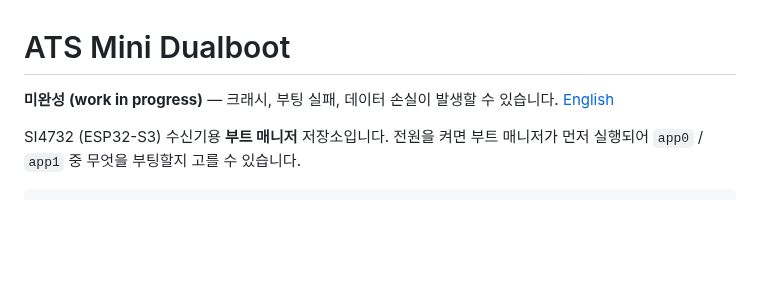
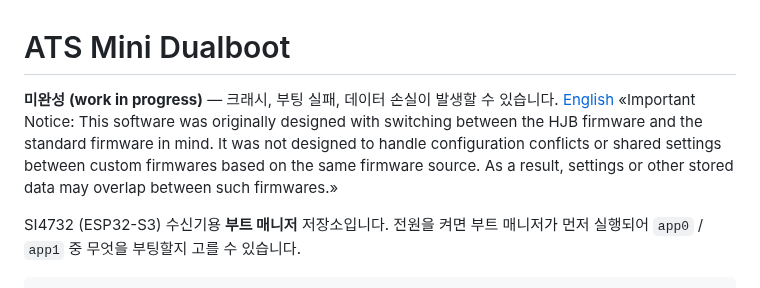
Before and after one commit to GNBD/ats-mini-dualboot, a Markdown page: README.md, the part around the change. Drawn GitHub-style; blank space fills up the shorter version.

```diff
--- a/README.md
+++ b/README.md
@@ -2,6 +2,8 @@
 
 **미완성 (work in progress)** — 크래시, 부팅 실패, 데이터 손실이 발생할 수 있습니다.
 [English](README.en.md)
+«Important Notice:
+This software was originally designed with switching between the HJB firmware and the standard firmware in mind. It was not designed to handle configuration conflicts or shared settings between custom firmwares based on the same firmware source. As a result, settings or other stored data may overlap between such firmwares.»
 
 SI4732 (ESP32-S3) 수신기용 **부트 매니저** 저장소입니다. 전원을 켜면 부트 매니저가
 먼저 실행되어 `app0` / `app1` 중 무엇을 부팅할지 고를 수 있습니다.
```
